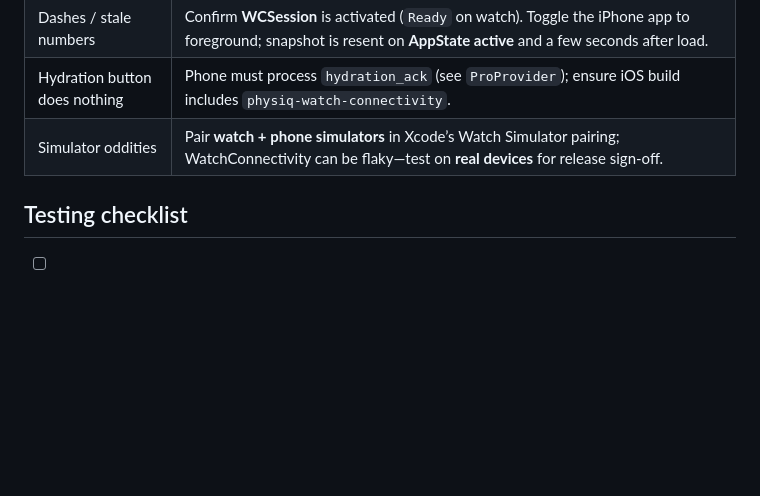
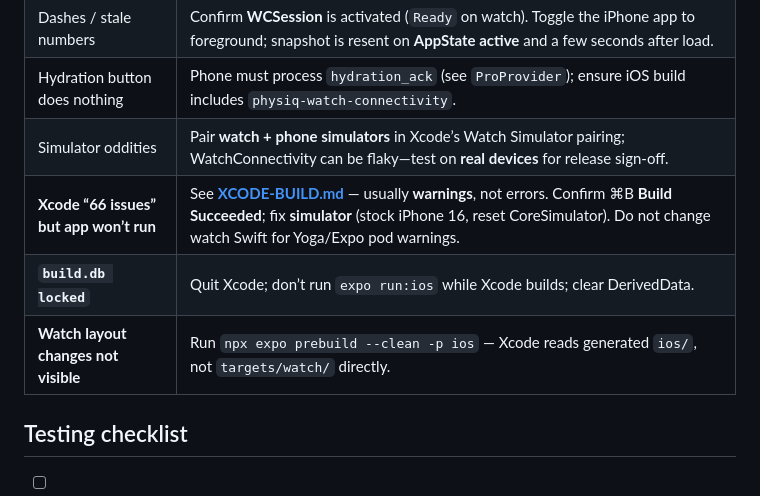
Before and after one commit to bigdog6978/rork-abz-macro-tracker, a Markdown page: docs/WATCH.md, the part around the change. Rendered like a GitHub page; blank space fills up the shorter version.

Commit message:
Add Xcode build troubleshooting docs and link from watch guide.
Co-authored-by: Cursor <cursoragent@cursor.com>

```diff
--- a/docs/WATCH.md
+++ b/docs/WATCH.md
@@ -159,6 +159,9 @@ Set **`APPLE_TEAM_ID`** in EAS secrets or `eas.json` env so `app.config.ts` can
 | Dashes / stale numbers | Confirm **WCSession** is activated (`Ready` on watch). Toggle the iPhone app to foreground; snapshot is resent on **AppState active** and a few seconds after load. |
 | Hydration button does nothing | Phone must process `hydration_ack` (see `ProProvider`); ensure iOS build includes `physiq-watch-connectivity`. |
 | Simulator oddities | Pair **watch + phone simulators** in Xcode’s Watch Simulator pairing; WatchConnectivity can be flaky—test on **real devices** for release sign-off. |
+| **Xcode “66 issues” but app won’t run** | See **[XCODE-BUILD.md](./XCODE-BUILD.md)** — usually **warnings**, not errors. Confirm ⌘B **Build Succeeded**; fix **simulator** (stock iPhone 16, reset CoreSimulator). Do not change watch Swift for Yoga/Expo pod warnings. |
+| **`build.db locked`** | Quit Xcode; don’t run `expo run:ios` while Xcode builds; clear DerivedData. |
+| **Watch layout changes not visible** | Run `npx expo prebuild --clean -p ios` — Xcode reads generated `ios/`, not `targets/watch/` directly. |
 
 ## Testing checklist
 
```
Also changed, not shown: docs/XCODE-BUILD.md (added, +158 -0 lines).
